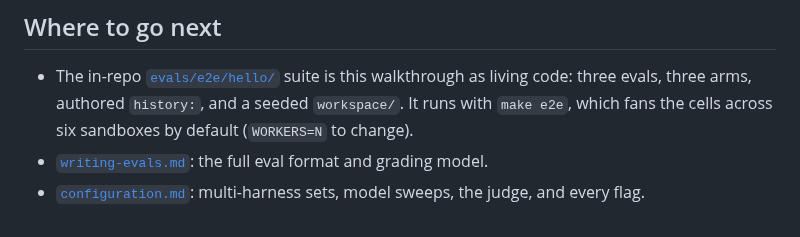
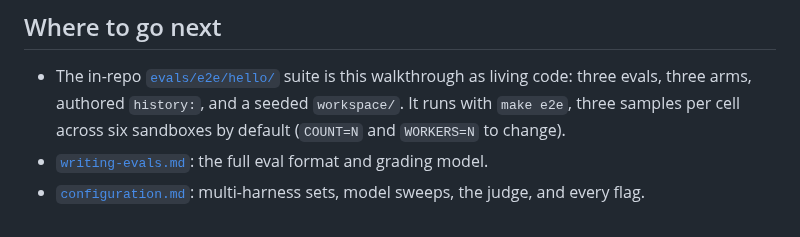
Before and after one commit to theycallmeswift/benchspec, a Markdown page: docs/quickstart.md, the part around the change. Rendered like a GitHub page.

```diff
--- a/docs/quickstart.md
+++ b/docs/quickstart.md
@@ -289,8 +289,8 @@ The microsandbox opt-in (`sandbox = "microsandbox"`) adds two of its own:
 
 - The in-repo [`evals/e2e/hello/`](../evals/e2e/hello/) suite is this walkthrough
   as living code: three evals, three arms, authored `history:`, and a seeded
-  `workspace/`. It runs with `make e2e`, which fans the cells across six
-  sandboxes by default (`WORKERS=N` to change).
+  `workspace/`. It runs with `make e2e`, three samples per cell across six
+  sandboxes by default (`COUNT=N` and `WORKERS=N` to change).
 - [`writing-evals.md`](writing-evals.md): the full eval format and grading model.
 - [`configuration.md`](configuration.md): multi-harness sets, model sweeps, the
   judge, and every flag.
```
Also changed, not shown: README.md (+13 -11 lines), docs/configuration.md (+4 -4 lines), docs/assets/benchmark-terminal.gif, docs/assets/benchmark-terminal.png, 3 other files.
